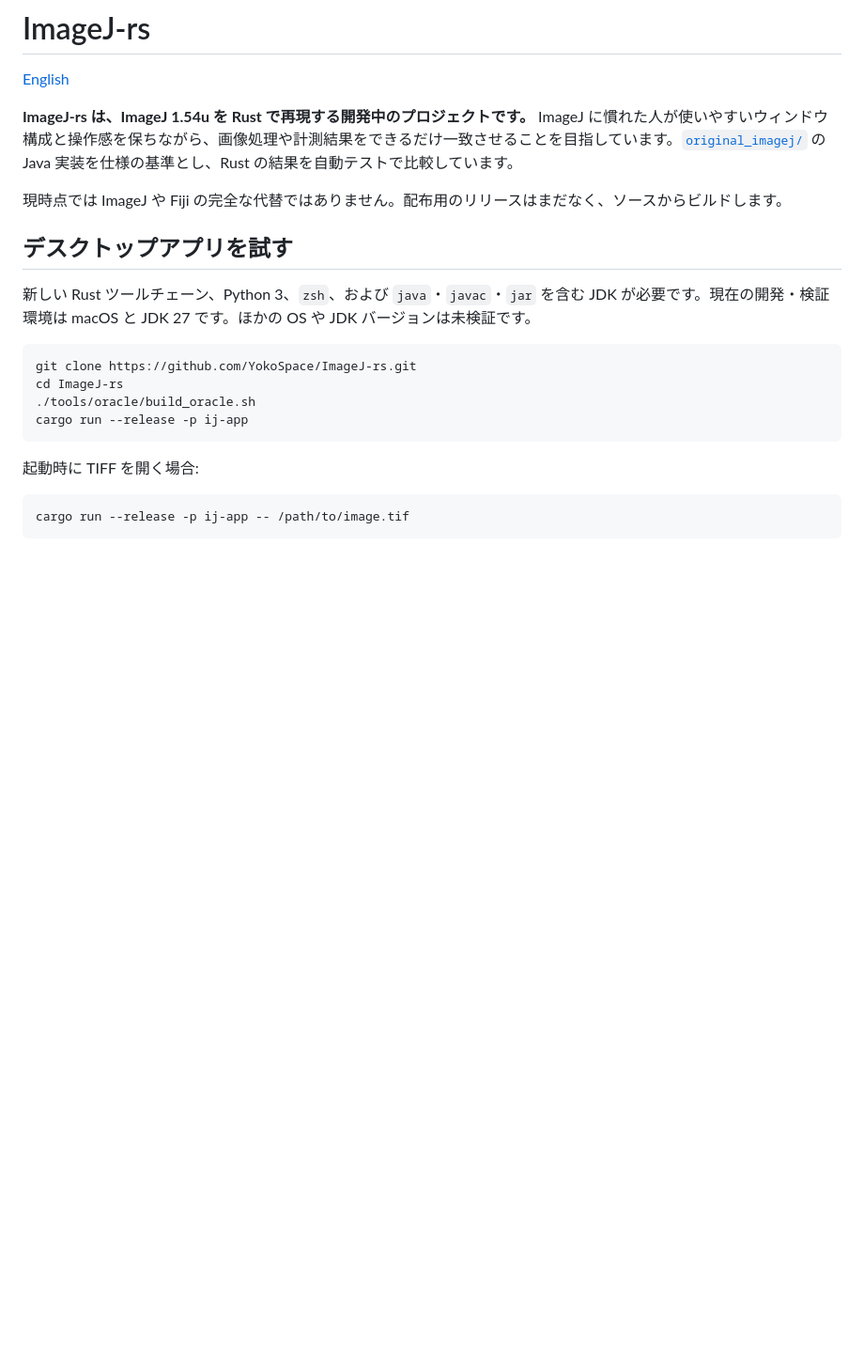
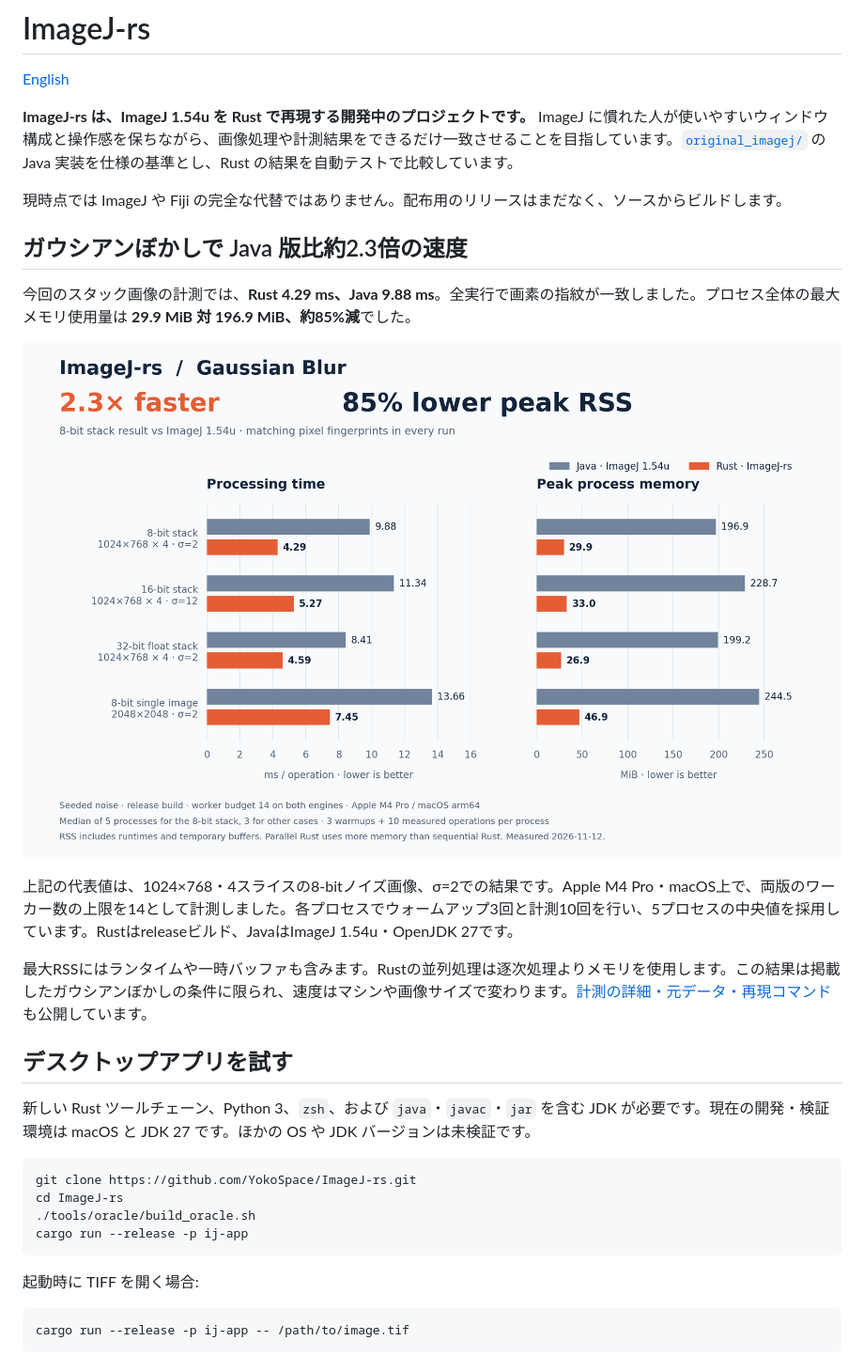
Before and after one commit to YokoSpace/ImageJ-rs, a Markdown page: README_ja.md, the part around the change. Shown at 94% size. GitHub-like rendering; pictures changed too: docs/benchmarks/gaussian/gaussian-comparison.png (added); blank space fills up the shorter version.

Commit message:
Show Gaussian blur performance charts in English and Japanese READMEs

```diff
--- a/README_ja.md
+++ b/README_ja.md
@@ -5,6 +5,16 @@
 **ImageJ-rs は、ImageJ 1.54u を Rust で再現する開発中のプロジェクトです。** ImageJ に慣れた人が使いやすいウィンドウ構成と操作感を保ちながら、画像処理や計測結果をできるだけ一致させることを目指しています。[`original_imagej/`](original_imagej/) の Java 実装を仕様の基準とし、Rust の結果を自動テストで比較しています。
 
 現時点では ImageJ や Fiji の完全な代替ではありません。配布用のリリースはまだなく、ソースからビルドします。
+
+## ガウシアンぼかしで Java 版比約2.3倍の速度
+
+今回のスタック画像の計測では、**Rust 4.29 ms、Java 9.88 ms**。全実行で画素の指紋が一致しました。プロセス全体の最大メモリ使用量は **29.9 MiB 対 196.9 MiB、約85%減**でした。
+
+![8-bit・16-bit・32-bit・単一画像での、Java版とRust版のガウシアン処理時間および最大メモリ使用量の比較](docs/benchmarks/gaussian/gaussian-comparison.png)
+
+上記の代表値は、1024×768・4スライスの8-bitノイズ画像、σ=2での結果です。Apple M4 Pro・macOS上で、両版のワーカー数の上限を14として計測しました。各プロセスでウォームアップ3回と計測10回を行い、5プロセスの中央値を採用しています。Rustはreleaseビルド、JavaはImageJ 1.54u・OpenJDK 27です。
+
+最大RSSにはランタイムや一時バッファも含みます。Rustの並列処理は逐次処理よりメモリを使用します。この結果は掲載したガウシアンぼかしの条件に限られ、速度はマシンや画像サイズで変わります。[計測の詳細・元データ・再現コマンド](docs/benchmarks/gaussian/README.md)も公開しています。
 
 ## デスクトップアプリを試す
 
```
Also changed, not shown: README.md (+10 -0 lines), 9 other files.
